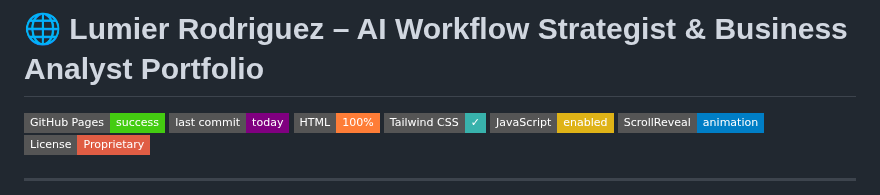
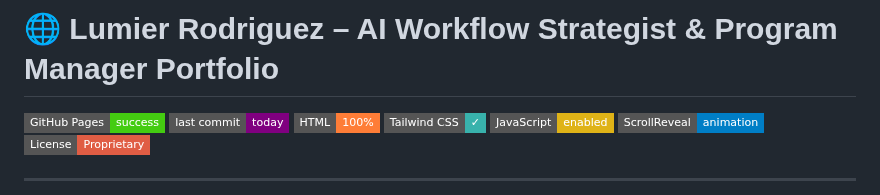
Before and after one commit to FundsCatcher/lumrodpro.github.io, a Markdown page: README.md, the part around one of its changes. Drawn GitHub-style; badges without logos.

```diff
--- a/README.md
+++ b/README.md
@@ -1,4 +1,4 @@
-# 🌐 Lumier Rodriguez – AI Workflow Strategist & Business Analyst Portfolio
+# 🌐 Lumier Rodriguez – AI Workflow Strategist & Program Manager Portfolio
 
 [![GitHub Pages](https://img.shields.io/badge/GitHub%20Pages-success-brightgreen?style=flat-square&logo=github)](https://fundscatcher.github.io)
 [![Last Commit](https://img.shields.io/badge/last%20commit-today-purple?style=flat-square)](https://github.com/FundsCatcher/lumrodpro.github.io/commits/main)
```
Also changed, not shown: other parts of README.md (+1 -1 lines).
